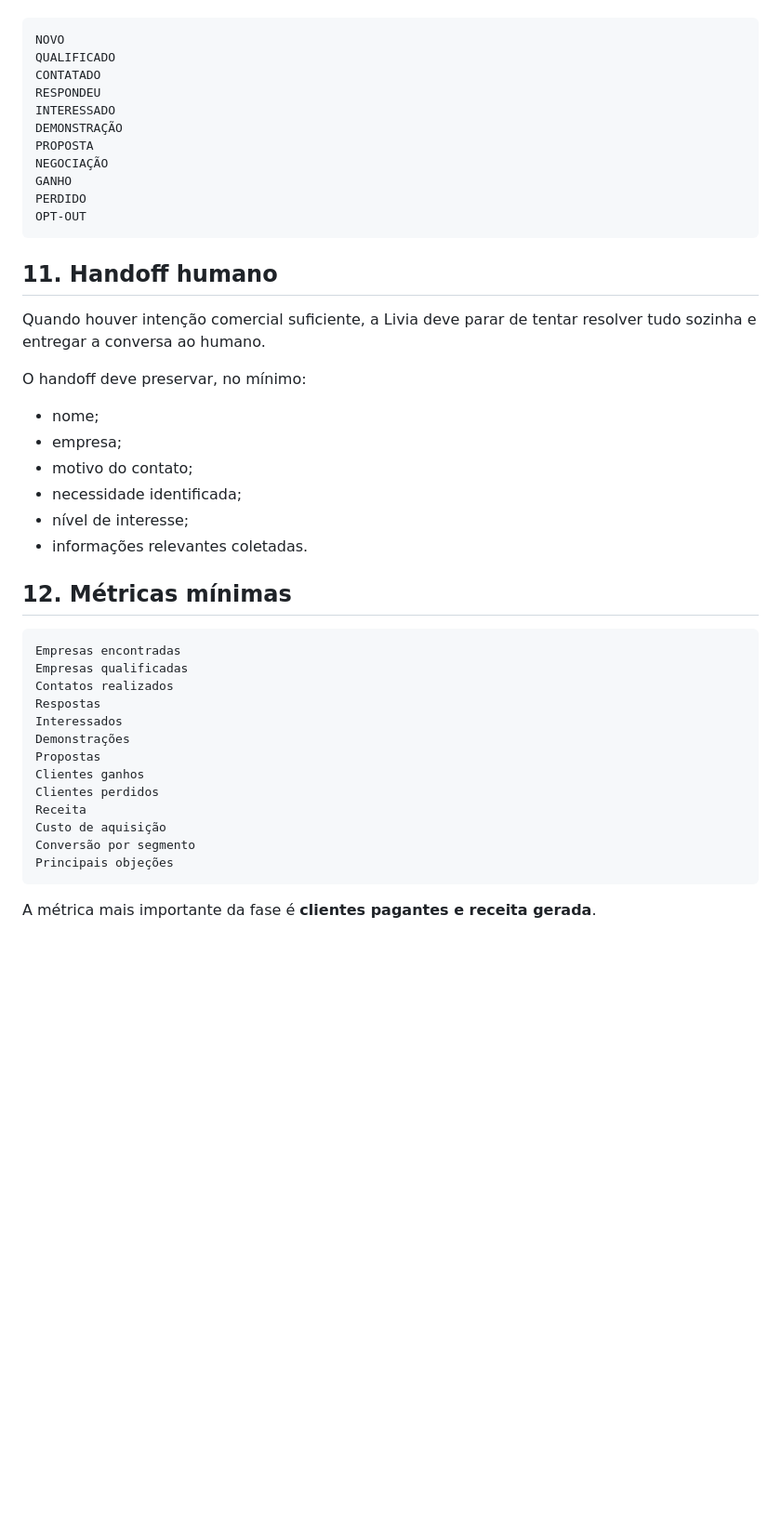
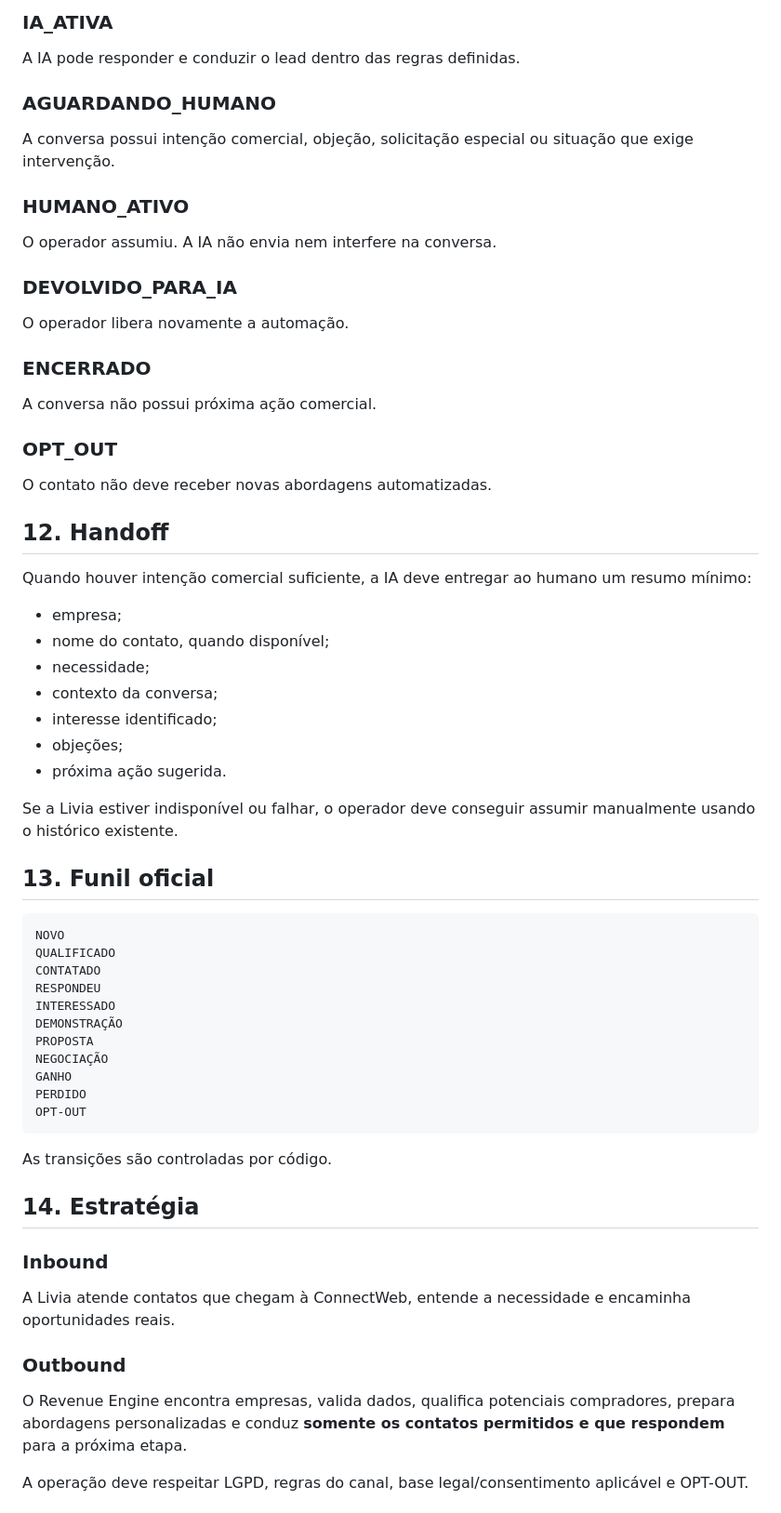
Before and after one commit to niltinhoapp/livia-revenue-engine, a Markdown page: PROJECT.md, the part around one of its changes. Shown at 93% size. GitHub-like rendering; blank space fills up the shorter version.

````diff
--- a/PROJECT.md
+++ b/PROJECT.md
@@ -192,3 +209,42 @@ Estados oficiais:
+### IA_ATIVA
+
+A IA pode responder e conduzir o lead dentro das regras definidas.
+
+### AGUARDANDO_HUMANO
+
+A conversa possui intenção comercial, objeção, solicitação especial ou situação que exige intervenção.
+
+### HUMANO_ATIVO
+
+O operador assumiu. A IA não envia nem interfere na conversa.
+
+### DEVOLVIDO_PARA_IA
+
+O operador libera novamente a automação.
+
+### ENCERRADO
+
+A conversa não possui próxima ação comercial.
+
+### OPT_OUT
+
+O contato não deve receber novas abordagens automatizadas.
+
+## 12. Handoff
+
+Quando houver intenção comercial suficiente, a IA deve entregar ao humano um resumo mínimo:
+
+- empresa;
+- nome do contato, quando disponível;
+- necessidade;
+- contexto da conversa;
+- interesse identificado;
+- objeções;
+- próxima ação sugerida.
+
+Se a Livia estiver indisponível ou falhar, o operador deve conseguir assumir manualmente usando o histórico existente.
+
+## 13. Funil oficial
 
 ```text
 NOVO
@@ -204,36 +260,17 @@ PERDIDO
 OPT-OUT
 ```
 
-## 11. Handoff humano
+As transições são controladas por código.
 
-Quando houver intenção comercial suficiente, a Livia deve parar de tentar resolver tudo sozinha e entregar a conversa ao humano.
+## 14. Estratégia
 
-O handoff deve preservar, no mínimo:
+### Inbound
 
-- nome;
-- empresa;
-- motivo do contato;
-- necessidade identificada;
-- nível de interesse;
-- informações relevantes coletadas.
+A Livia atende contatos que chegam à ConnectWeb, entende a necessidade e encaminha oportunidades reais.
 
-## 12. Métricas mínimas
+### Outbound
 
-```text
-Empresas encontradas
-Empresas qualificadas
-Contatos realizados
-Respostas
-Interessados
-Demonstrações
-Propostas
-Clientes ganhos
-Clientes perdidos
-Receita
-Custo de aquisição
-Conversão por segmento
-Principais objeções
-```
+O Revenue Engine encontra empresas, valida dados, qualifica potenciais compradores, prepara abordagens personalizadas e conduz **somente os contatos permitidos e que respondem** para a próxima etapa.
 
-A métrica mais importante da fase é **clientes pagantes e receita gerada**.
+A operação deve respeitar LGPD, regras do canal, base legal/consentimento aplicável e OPT-OUT.
 
````
Also changed, not shown: other parts of PROJECT.md (+236 -151 lines).
